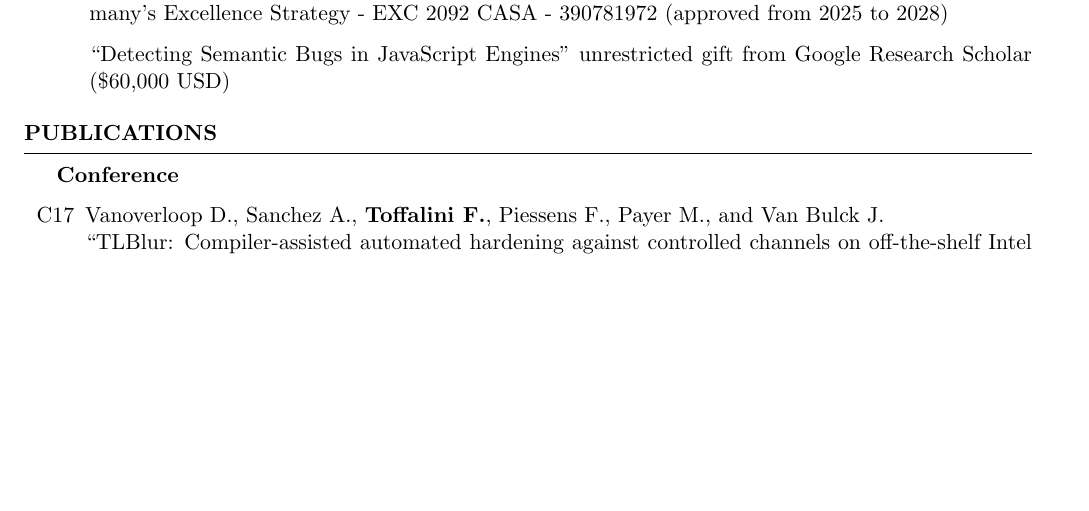
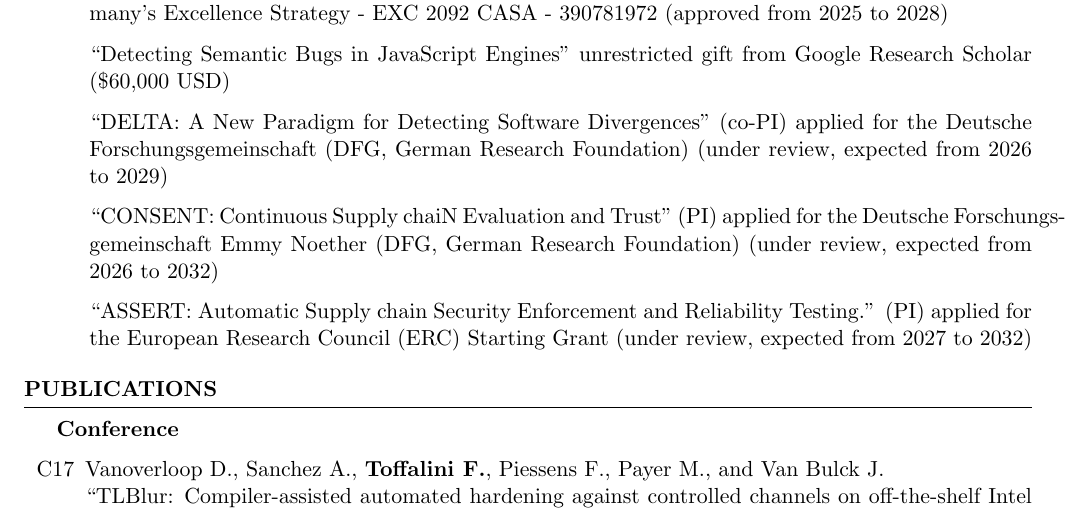
Before and after one commit to tregua87/tregua87.github.io, a LaTeX CV (_resumemaker/cv/cv.tex): part of page 2 of 4, cut so that both start at the same text, the shorter picture padded with empty space. Compiled offline with pdfLaTeX.

Commit message:
minors CV

```diff
--- a/_resumemaker/cv/cv.tex
+++ b/_resumemaker/cv/cv.tex
@@ -131,14 +131,15 @@ Research Foundation) under Germany's Excellence Strategy - EXC 2092 CASA -
 % (under review, expected from 2026 to 2029)
 \item ``Detecting Semantic Bugs in JavaScript Engines'' unrestricted gift from Google
 Research Scholar (\$60,000 USD)
-% \item ``DELTA: A New Paradigm for Detecting Software Divergences'' (co-PI)
-% applied for the Deutsche Forschungsgemeinschaft (DFG, German Research
-% Foundation) (under review, expected from 2026 to 2029)
-% \item ``CONSENT: Continuous Supply chaiN Evaluation and Trust'' (PI) funded by the Deutsche Forschungsgemeinschaft (DFG, German Research
-% Foundation) (under review, expected from 2026 to 2032)
-% \item ``ASSERT: Automatic Supply chain Security Enforcement and Reliability
-% Testing.'' (PI) applied for the European Research Council (ERC) Starting Grant
-% (under review, expected from 2027 to 2032)
+\item ``DELTA: A New Paradigm for Detecting Software Divergences'' (co-PI)
+applied for the Deutsche Forschungsgemeinschaft (DFG, German Research
+Foundation) (under review, expected from 2026 to 2029)
+\item ``CONSENT: Continuous Supply chaiN Evaluation and Trust'' (PI) applied for
+the Deutsche Forschungsgemeinschaft Emmy Noether (DFG, German Research
+Foundation) (under review, expected from 2026 to 2032)
+\item ``ASSERT: Automatic Supply chain Security Enforcement and Reliability
+Testing.'' (PI) applied for the European Research Council (ERC) Starting Grant
+(under review, expected from 2027 to 2032)
 \end{rSection}
 
 \end{rSection}
```
